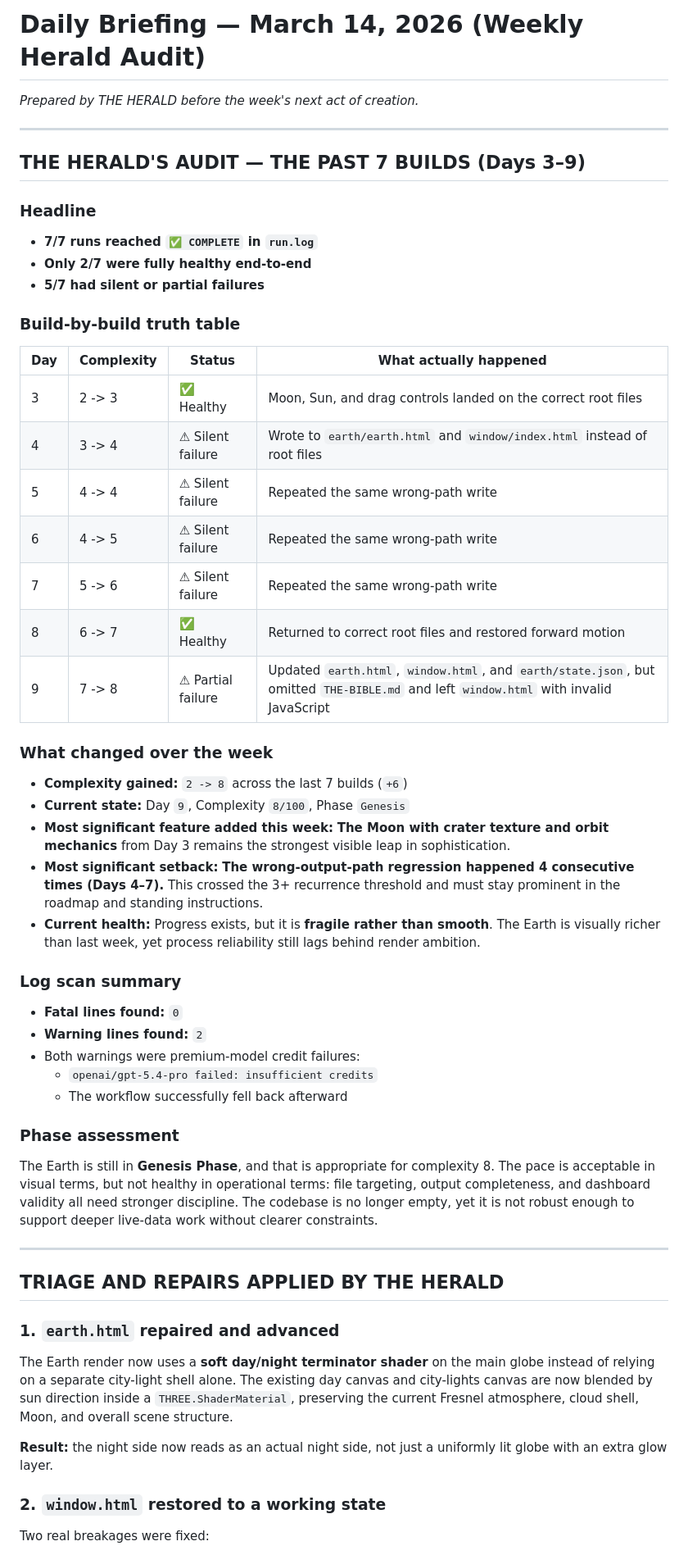
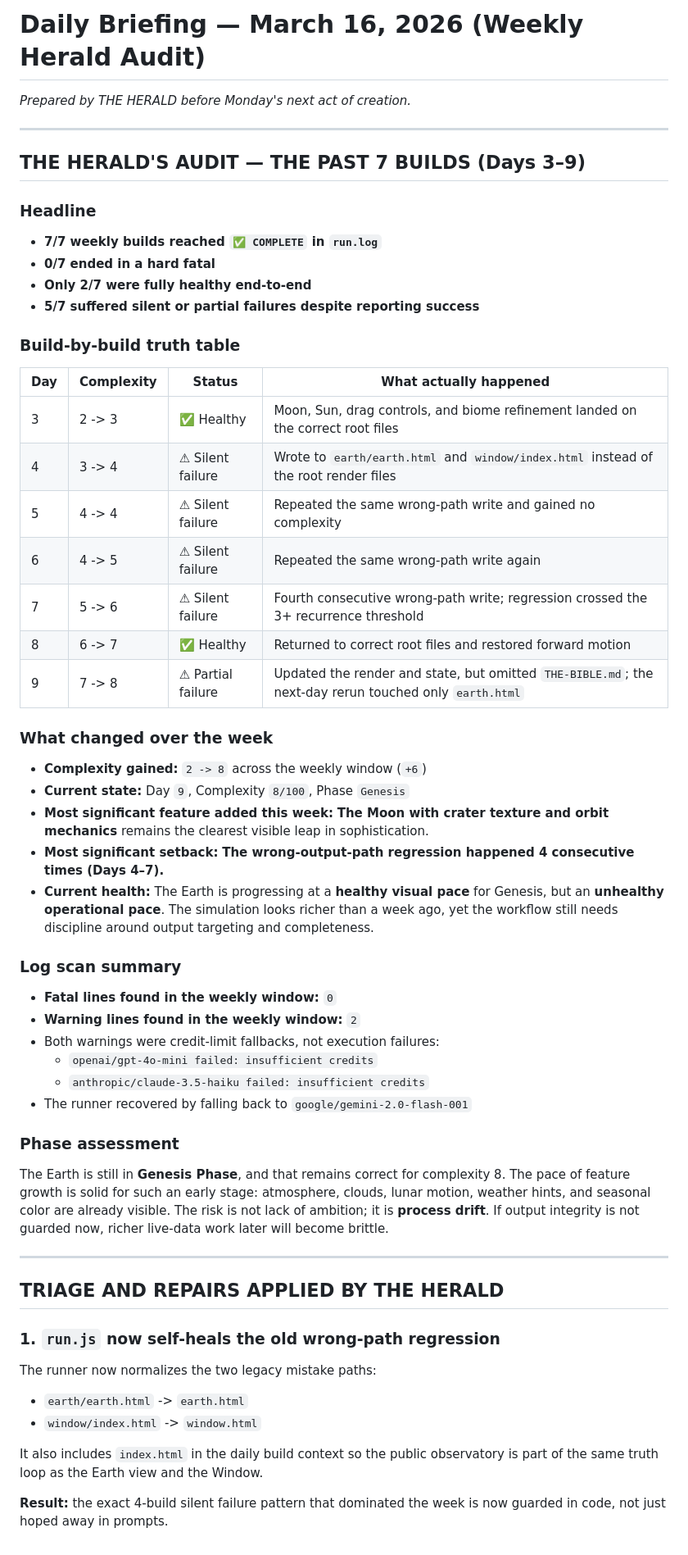
Before and after one commit to josipjelic/THE-EARTH, a Markdown page: DAILY_BRIEFING.md, the part around one of its changes. Shown at 82% size. Rendered like a GitHub page.

```diff
--- a/DAILY_BRIEFING.md
+++ b/DAILY_BRIEFING.md
@@ -1,65 +1,66 @@
-# Daily Briefing — March 14, 2026 (Weekly Herald Audit)
-*Prepared by THE HERALD before the week's next act of creation.*
+# Daily Briefing — March 16, 2026 (Weekly Herald Audit)
+*Prepared by THE HERALD before Monday's next act of creation.*
 
 ---
 
 ## THE HERALD'S AUDIT — THE PAST 7 BUILDS (Days 3–9)
 
 ### Headline
-- **7/7 runs reached `✅ COMPLETE` in `run.log`**
+- **7/7 weekly builds reached `✅ COMPLETE` in `run.log`**
+- **0/7 ended in a hard fatal**
 - **Only 2/7 were fully healthy end-to-end**
-- **5/7 had silent or partial failures**
+- **5/7 suffered silent or partial failures despite reporting success**
 
 ### Build-by-build truth table
 
 | Day | Complexity | Status | What actually happened |
 |-----|------------|--------|------------------------|
-| 3 | 2 -> 3 | ✅ Healthy | Moon, Sun, and drag controls landed on the correct root files |
-| 4 | 3 -> 4 | ⚠ Silent failure | Wrote to `earth/earth.html` and `window/index.html` instead of root files |
-| 5 | 4 -> 4 | ⚠ Silent failure | Repeated the same wrong-path write |
-| 6 | 4 -> 5 | ⚠ Silent failure | Repeated the same wrong-path write |
-| 7 | 5 -> 6 | ⚠ Silent failure | Repeated the same wrong-path write |
+| 3 | 2 -> 3 | ✅ Healthy | Moon, Sun, drag controls, and biome refinement landed on the correct root files |
+| 4 | 3 -> 4 | ⚠ Silent failure | Wrote to `earth/earth.html` and `window/index.html` instead of the root render files |
+| 5 | 4 -> 4 | ⚠ Silent failure | Repeated the same wrong-path write and gained no complexity |
+| 6 | 4 -> 5 | ⚠ Silent failure | Repeated the same wrong-path write again |
+| 7 | 5 -> 6 | ⚠ Silent failure | Fourth consecutive wrong-path write; regression crossed the 3+ recurrence threshold |
 | 8 | 6 -> 7 | ✅ Healthy | Returned to correct root files and restored forward motion |
-| 9 | 7 -> 8 | ⚠ Partial failure | Updated `earth.html`, `window.html`, and `earth/state.json`, but omitted `THE-BIBLE.md` and left `window.html` with invalid JavaScript |
+| 9 | 7 -> 8 | ⚠ Partial failure | Updated the render and state, but omitted `THE-BIBLE.md`; the next-day rerun touched only `earth.html` |
 
 ### What changed over the week
 
-- **Complexity gained:** `2 -> 8` across the last 7 builds (`+6`)
+- **Complexity gained:** `2 -> 8` across the weekly window (`+6`)
 - **Current state:** Day `9`, Complexity `8/100`, Phase `Genesis`
-- **Most significant feature added this week:** **The Moon with crater texture and orbit mechanics** from Day 3 remains the strongest visible leap in sophistication.
-- **Most significant setback:** **The wrong-output-path regression happened 4 consecutive times (Days 4–7).** This crossed the 3+ recurrence threshold and must stay prominent in the roadmap and standing instructions.
-- **Current health:** Progress exists, but it is **fragile rather than smooth**. The Earth is visually richer than last week, yet process reliability still lags behind render ambition.
+- **Most significant feature added this week:** **The Moon with crater texture and orbit mechanics** remains the clearest visible leap in sophistication.
+- **Most significant setback:** **The wrong-output-path regression happened 4 consecutive times (Days 4–7).**
+- **Current health:** The Earth is progressing at a **healthy visual pace** for Genesis, but an **unhealthy operational pace**. The simulation looks richer than a week ago, yet the workflow still needs discipline around output targeting and completeness.
 
 ### Log scan summary
 
-- **Fatal lines found:** `0`
-- **Warning lines found:** `2`
-- Both warnings were premium-model credit failures:
-  - `openai/gpt-5.4-pro failed: insufficient credits`
-  - The workflow successfully fell back afterward
+- **Fatal lines found in the weekly window:** `0`
+- **Warning lines found in the weekly window:** `2`
+- Both warnings were credit-limit fallbacks, not execution failures:
+  - `openai/gpt-4o-mini failed: insufficient credits`
+  - `anthropic/claude-3.5-haiku failed: insufficient credits`
+- The runner recovered by falling back to `google/gemini-2.0-flash-001`
 
 ### Phase assessment
 
-The Earth is still in **Genesis Phase**, and that is appropriate for complexity 8. The pace is
-acceptable in visual terms, but not healthy in operational terms: file targeting, output
-completeness, and dashboard validity all need stronger discipline. The codebase is no longer
-empty, yet it is not robust enough to support deeper live-data work without clearer constraints.
+The Earth is still in **Genesis Phase**, and that remains correct for complexity 8. The pace of
+feature growth is solid for such an early stage: atmosphere, clouds, lunar motion, weather hints,
+and seasonal color are already visible. The risk is not lack of ambition; it is **process drift**.
+If output integrity is not guarded now, richer live-data work later will become brittle.
 
 ---
 
 ## TRIAGE AND REPAIRS APPLIED BY THE HERALD
 
-### 1. `earth.html` repaired and advanced
+### 1. `run.js` now self-heals the old wrong-path regression
 
-The Earth render now uses a **soft day/night terminator shader** on the main globe instead of
-relying on a separate city-light shell alone. The existing day canvas and city-lights canvas are
-now blended by sun direction inside a `THREE.ShaderMaterial`, preserving the current Fresnel
-atmosphere, cloud shell, Moon, and overall scene structure.
+The runner now normalizes the two legacy mistake paths:
 
-**Result:** the night side now reads as an actual night side, not just a uniformly lit globe with
-an extra glow layer.
+- `earth/earth.html` -> `earth.html`
+- `window/index.html` -> `window.html`
 
-### 2. `window.html` restored to a working state
+It also includes `index.html` in the daily build context so the public observatory is part of the
+same truth loop as the Earth view and the Window.
 
-Two real breakages were fixed:
+**Result:** the exact 4-build silent failure pattern that dominated the week is now guarded in code,
+not just hoped away in prompts.
 
```
Also changed, not shown: other parts of DAILY_BRIEFING.md (+159 -158 lines).
